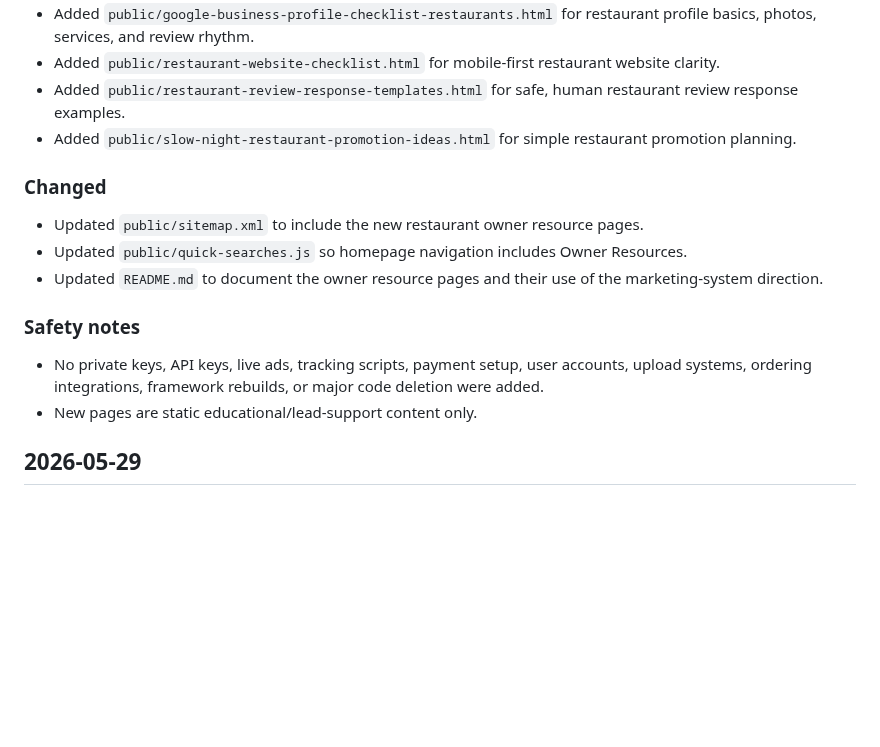
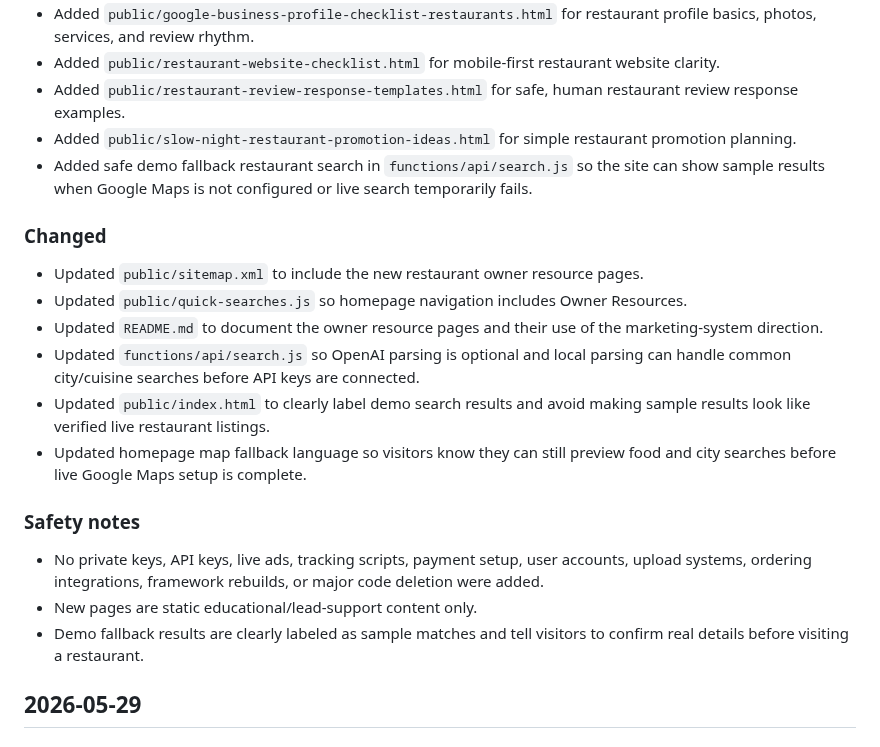
Before and after one commit to Readeasy30/restaurantaibot.com, a Markdown page: CHANGELOG.md, the part around the change. GitHub-like rendering; blank space fills up the shorter version.

Commit message:
Document demo fallback search changes

```diff
--- a/CHANGELOG.md
+++ b/CHANGELOG.md
@@ -10,17 +10,22 @@
 - Added `public/restaurant-website-checklist.html` for mobile-first restaurant website clarity.
 - Added `public/restaurant-review-response-templates.html` for safe, human restaurant review response examples.
 - Added `public/slow-night-restaurant-promotion-ideas.html` for simple restaurant promotion planning.
+- Added safe demo fallback restaurant search in `functions/api/search.js` so the site can show sample results when Google Maps is not configured or live search temporarily fails.
 
 ### Changed
 
 - Updated `public/sitemap.xml` to include the new restaurant owner resource pages.
 - Updated `public/quick-searches.js` so homepage navigation includes Owner Resources.
 - Updated `README.md` to document the owner resource pages and their use of the marketing-system direction.
+- Updated `functions/api/search.js` so OpenAI parsing is optional and local parsing can handle common city/cuisine searches before API keys are connected.
+- Updated `public/index.html` to clearly label demo search results and avoid making sample results look like verified live restaurant listings.
+- Updated homepage map fallback language so visitors know they can still preview food and city searches before live Google Maps setup is complete.
 
 ### Safety notes
 
 - No private keys, API keys, live ads, tracking scripts, payment setup, user accounts, upload systems, ordering integrations, framework rebuilds, or major code deletion were added.
 - New pages are static educational/lead-support content only.
+- Demo fallback results are clearly labeled as sample matches and tell visitors to confirm real details before visiting a restaurant.
 
 ## 2026-05-29
 
```
